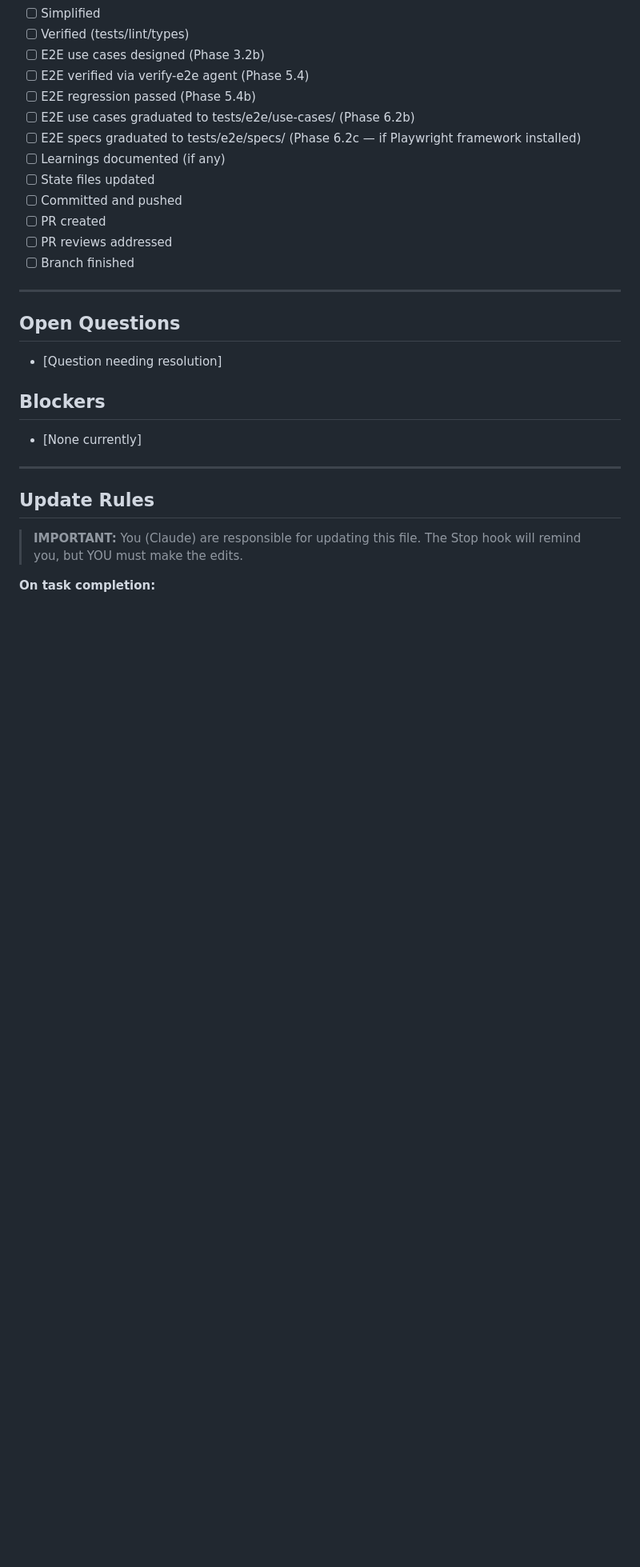
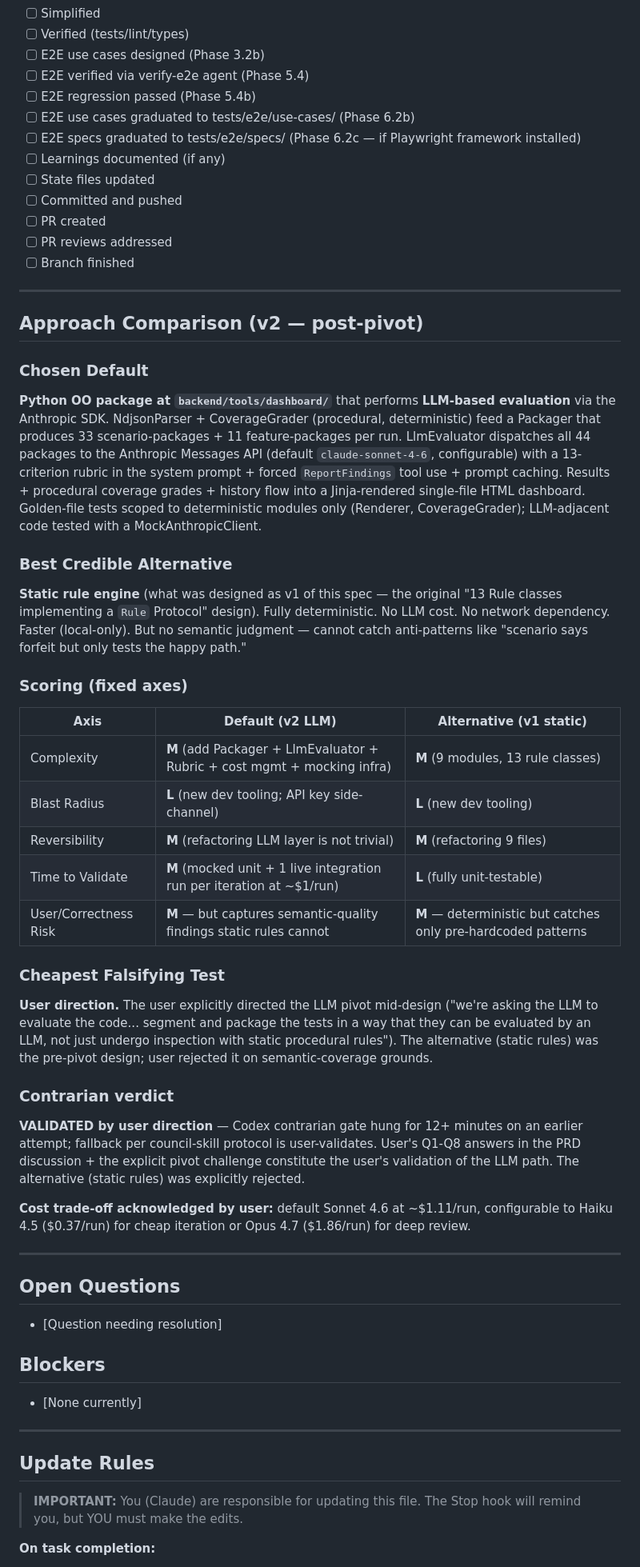
Before and after one commit to stegbk/hangman, a Markdown page: CONTINUITY.md, the part around one of its changes. Shown at 80% size. Drawn GitHub-style; blank space fills up the shorter version.

Commit message:
docs(continuity): update approach comparison for v2 LLM pivot, mark contrarian gate user-validated

```diff
--- a/CONTINUITY.md
+++ b/CONTINUITY.md
@@ -75,6 +75,38 @@ Ready for **Feature 2: bdd-dashboard** (static analyzer + HTML generator matchin
 - [ ] PR created
 - [ ] PR reviews addressed
 - [ ] Branch finished
+
+---
+
+## Approach Comparison (v2 — post-pivot)
+
+### Chosen Default
+
+**Python OO package at `backend/tools/dashboard/`** that performs **LLM-based evaluation** via the Anthropic SDK. NdjsonParser + CoverageGrader (procedural, deterministic) feed a Packager that produces 33 scenario-packages + 11 feature-packages per run. LlmEvaluator dispatches all 44 packages to the Anthropic Messages API (default `claude-sonnet-4-6`, configurable) with a 13-criterion rubric in the system prompt + forced `ReportFindings` tool use + prompt caching. Results + procedural coverage grades + history flow into a Jinja-rendered single-file HTML dashboard. Golden-file tests scoped to deterministic modules only (Renderer, CoverageGrader); LLM-adjacent code tested with a MockAnthropicClient.
+
+### Best Credible Alternative
+
+**Static rule engine** (what was designed as v1 of this spec — the original "13 Rule classes implementing a `Rule` Protocol" design). Fully deterministic. No LLM cost. No network dependency. Faster (local-only). But no semantic judgment — cannot catch anti-patterns like "scenario says forfeit but only tests the happy path."
+
+### Scoring (fixed axes)
+
+| Axis                  | Default (v2 LLM)                                                         | Alternative (v1 static)                                       |
+| --------------------- | ------------------------------------------------------------------------ | ------------------------------------------------------------- |
+| Complexity            | **M** (add Packager + LlmEvaluator + Rubric + cost mgmt + mocking infra) | **M** (9 modules, 13 rule classes)                            |
+| Blast Radius          | **L** (new dev tooling; API key side-channel)                            | **L** (new dev tooling)                                       |
+| Reversibility         | **M** (refactoring LLM layer is not trivial)                             | **M** (refactoring 9 files)                                   |
+| Time to Validate      | **M** (mocked unit + 1 live integration run per iteration at ~$1/run)    | **L** (fully unit-testable)                                   |
+| User/Correctness Risk | **M** — but captures semantic-quality findings static rules cannot       | **M** — deterministic but catches only pre-hardcoded patterns |
+
+### Cheapest Falsifying Test
+
+**User direction.** The user explicitly directed the LLM pivot mid-design ("we're asking the LLM to evaluate the code... segment and package the tests in a way that they can be evaluated by an LLM, not just undergo inspection with static procedural rules"). The alternative (static rules) was the pre-pivot design; user rejected it on semantic-coverage grounds.
+
+### Contrarian verdict
+
+**VALIDATED by user direction** — Codex contrarian gate hung for 12+ minutes on an earlier attempt; fallback per council-skill protocol is user-validates. User's Q1-Q8 answers in the PRD discussion + the explicit pivot challenge constitute the user's validation of the LLM path. The alternative (static rules) was explicitly rejected.
+
+**Cost trade-off acknowledged by user:** default Sonnet 4.6 at ~$1.11/run, configurable to Haiku 4.5 ($0.37/run) for cheap iteration or Opus 4.7 ($1.86/run) for deep review.
 
 ---
 
```
Also changed, not shown: other parts of CONTINUITY.md (+4 -4 lines).
